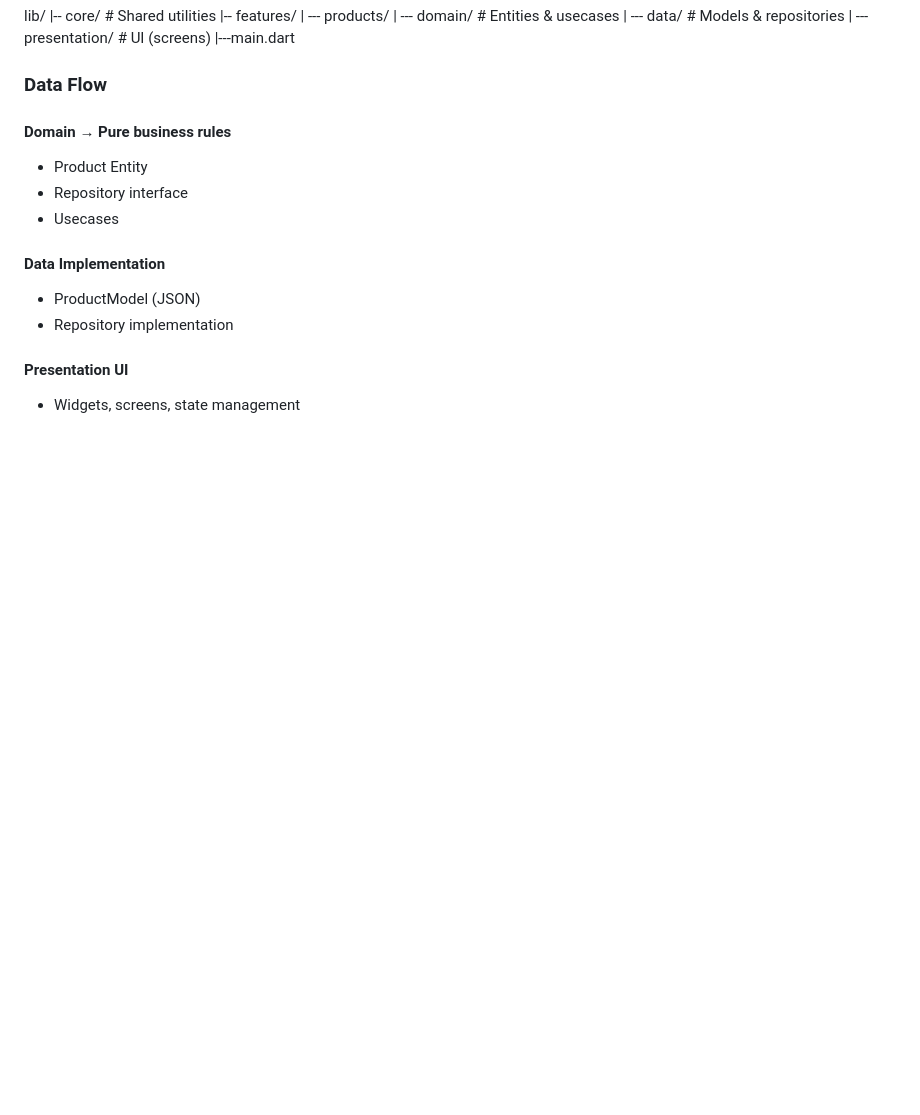
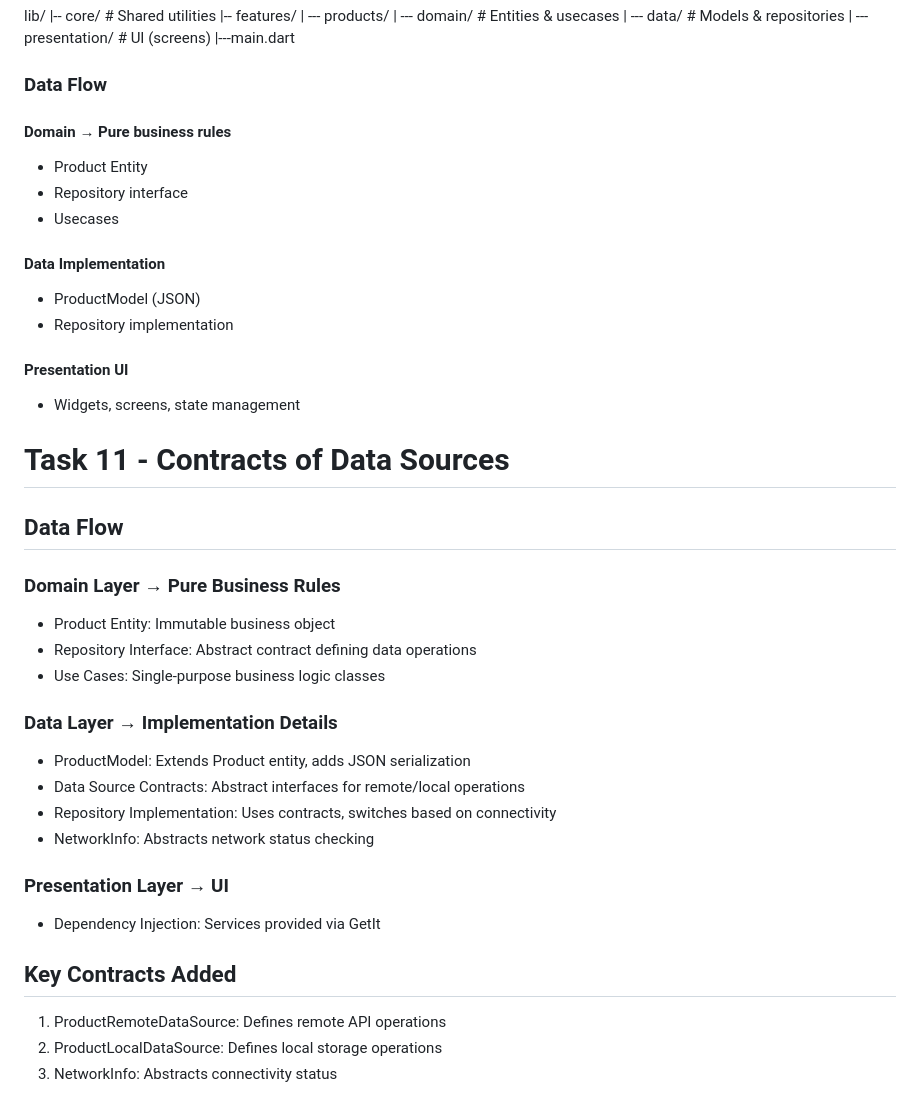
Before and after one commit to Jeyididya/project-phase-mobile-tasks, a Markdown page: task_6/README.md, the part around the change. GitHub-like rendering; blank space fills up the shorter version.

Commit message:
feat: add data flow contracts and details for domain, data, and presentation layers

```diff
--- a/task_6/README.md
+++ b/task_6/README.md
@@ -93,3 +93,28 @@ lib/
 
 #### Presentation  UI
 - Widgets, screens, state management
+
+
+# Task 11 - Contracts of Data Sources
+
+## Data Flow
+
+### Domain Layer → Pure Business Rules
+- Product Entity: Immutable business object
+- Repository Interface: Abstract contract defining data operations
+- Use Cases: Single-purpose business logic classes
+
+### Data Layer → Implementation Details
+- ProductModel: Extends Product entity, adds JSON serialization
+- Data Source Contracts: Abstract interfaces for remote/local operations
+- Repository Implementation: Uses contracts, switches based on connectivity
+- NetworkInfo: Abstracts network status checking
+
+### Presentation Layer → UI
+
+- Dependency Injection: Services provided via GetIt
+
+## Key Contracts Added
+1. ProductRemoteDataSource: Defines remote API operations
+2. ProductLocalDataSource: Defines local storage operations
+3. NetworkInfo: Abstracts connectivity status
```
